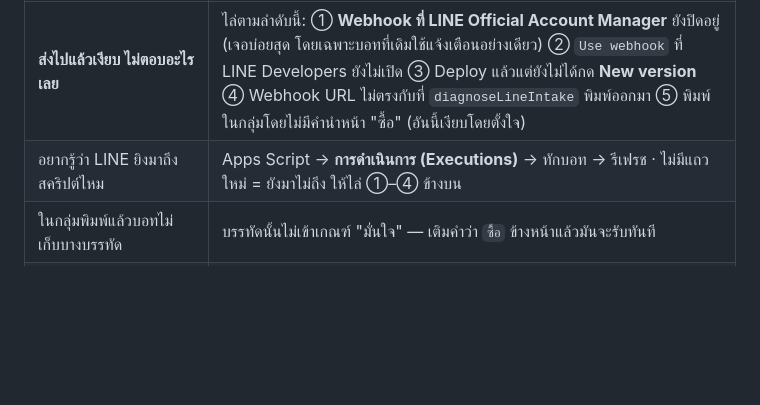
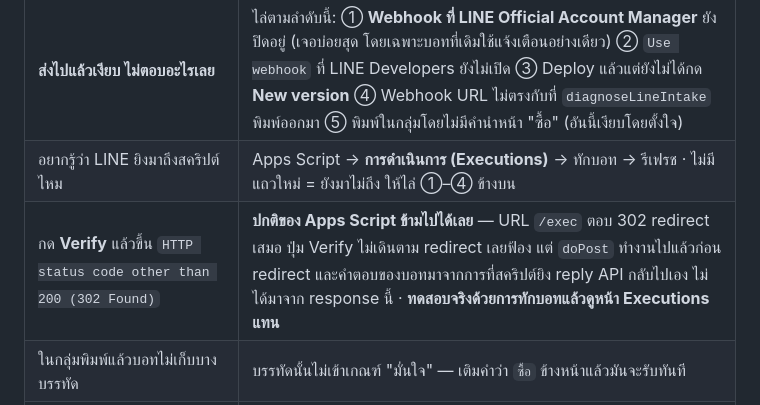
Before and after one commit to imsummerr/malanadaengstock, a Markdown page: google-apps-script/LINE-INTAKE-README.md, the part around the change. Drawn GitHub-style; blank space fills up the shorter version.

Commit message:
คู่มือ: ปุ่ม Verify ของ LINE ฟ้อง 302 เป็นเรื่องปกติของ Apps Script
URL /exec ของ Apps Script ตอบ 302 redirect ไป googleusercontent เสมอ
ปุ่ม Verify ของ LINE ไม่เดินตาม redirect เลยรายงานว่าไม่ได้ 200

แต่ไม่กระทบการใช้งานจริง เพราะ doPost ถูกเรียกและทำงานจบไปแล้วก่อนที่จะ
redirect และคำตอบที่บอทส่งกลับ ไม่ได้มาจาก response ของ webhook แต่มาจาก
การที่สคริปต์ยิง reply API กลับไปหา LINE เอง

เขียนไว้ในตารางแก้ปัญหาพร้อมบอกให้ทดสอบจริงด้วยหน้า Executions แทน

Co-Authored-By: Claude Opus 5 <noreply@anthropic.com>
Claude-Session: https://claude.ai/code/session_018ZvZrZ5rfirubRQmVECBgp

```diff
--- a/google-apps-script/LINE-INTAKE-README.md
+++ b/google-apps-script/LINE-INTAKE-README.md
@@ -301,6 +301,7 @@ Script Properties ที่ใส่เพิ่มได้:
 |---|---|
 | **ส่งไปแล้วเงียบ ไม่ตอบอะไรเลย** | ไล่ตามลำดับนี้: ① **Webhook ที่ LINE Official Account Manager** ยังปิดอยู่ (เจอบ่อยสุด โดยเฉพาะบอทที่เดิมใช้แจ้งเตือนอย่างเดียว) ② `Use webhook` ที่ LINE Developers ยังไม่เปิด ③ Deploy แล้วแต่ยังไม่ได้กด **New version** ④ Webhook URL ไม่ตรงกับที่ `diagnoseLineIntake` พิมพ์ออกมา ⑤ พิมพ์ในกลุ่มโดยไม่มีคำนำหน้า "ซื้อ" (อันนี้เงียบโดยตั้งใจ) |
 | อยากรู้ว่า LINE ยิงมาถึงสคริปต์ไหม | Apps Script → **การดำเนินการ (Executions)** → ทักบอท → รีเฟรช · ไม่มีแถวใหม่ = ยังมาไม่ถึง ให้ไล่ ①–④ ข้างบน |
+| กด **Verify** แล้วขึ้น `HTTP status code other than 200 (302 Found)` | **ปกติของ Apps Script ข้ามไปได้เลย** — URL `/exec` ตอบ 302 redirect เสมอ ปุ่ม Verify ไม่เดินตาม redirect เลยฟ้อง แต่ `doPost` ทำงานไปแล้วก่อน redirect และคำตอบของบอทมาจากการที่สคริปต์ยิง reply API กลับไปเอง ไม่ได้มาจาก response นี้ · **ทดสอบจริงด้วยการทักบอทแล้วดูหน้า Executions แทน** |
 | ในกลุ่มพิมพ์แล้วบอทไม่เก็บบางบรรทัด | บรรทัดนั้นไม่เข้าเกณฑ์ "มั่นใจ" — เติมคำว่า `ซื้อ` ข้างหน้าแล้วมันจะรับทันที |
 | บอทตอบข้อความสำเร็จรูปแปลก ๆ | ยังไม่ได้ปิด Auto-reply ที่ LINE Official Account Manager |
 | ชื่อของจับผิดตัว | เพิ่มคำที่เรียกกันจริงลง `INTAKE_ALIAS` แล้วบันทึกไฟล์ใหม่ |
```
